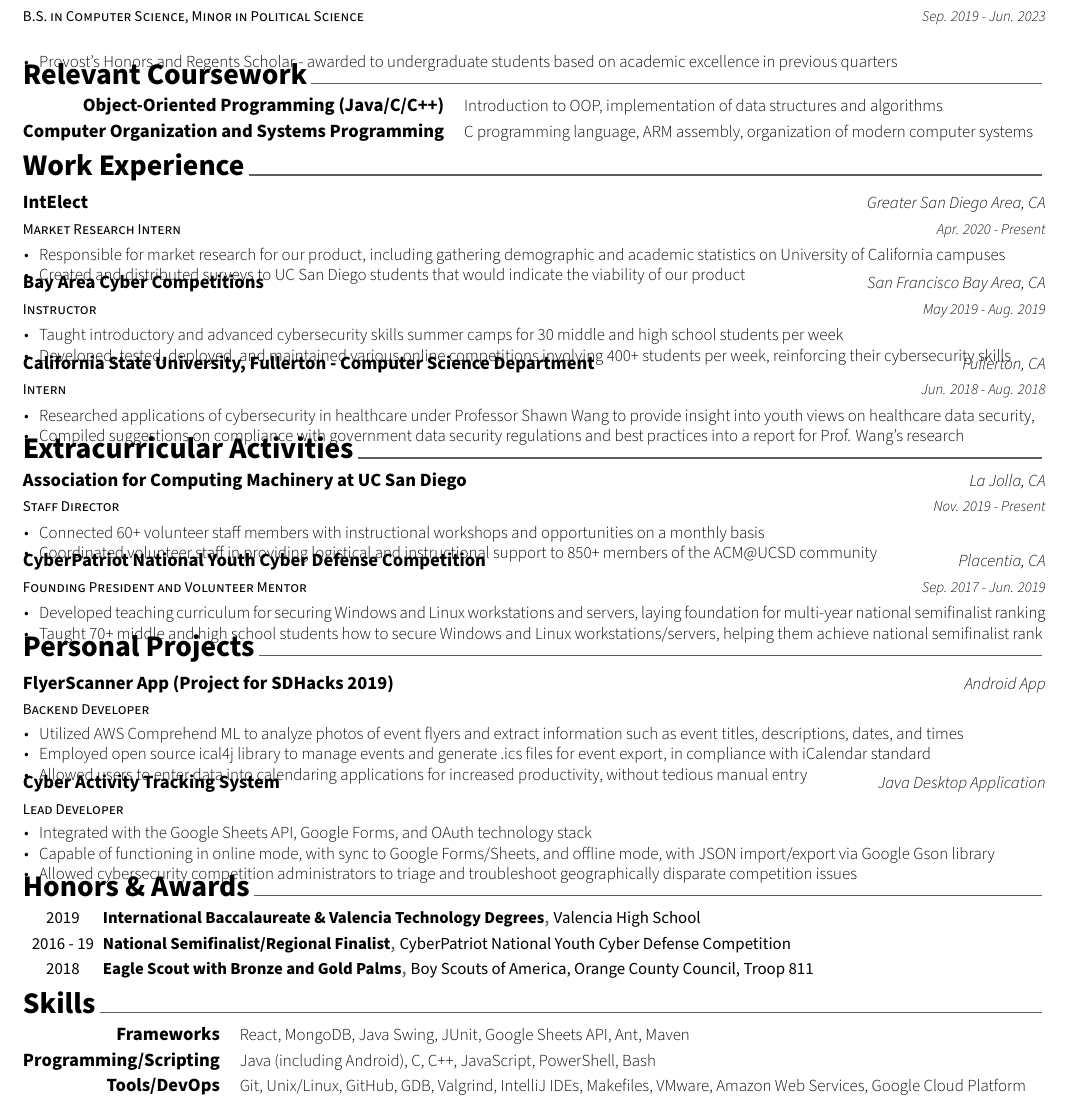
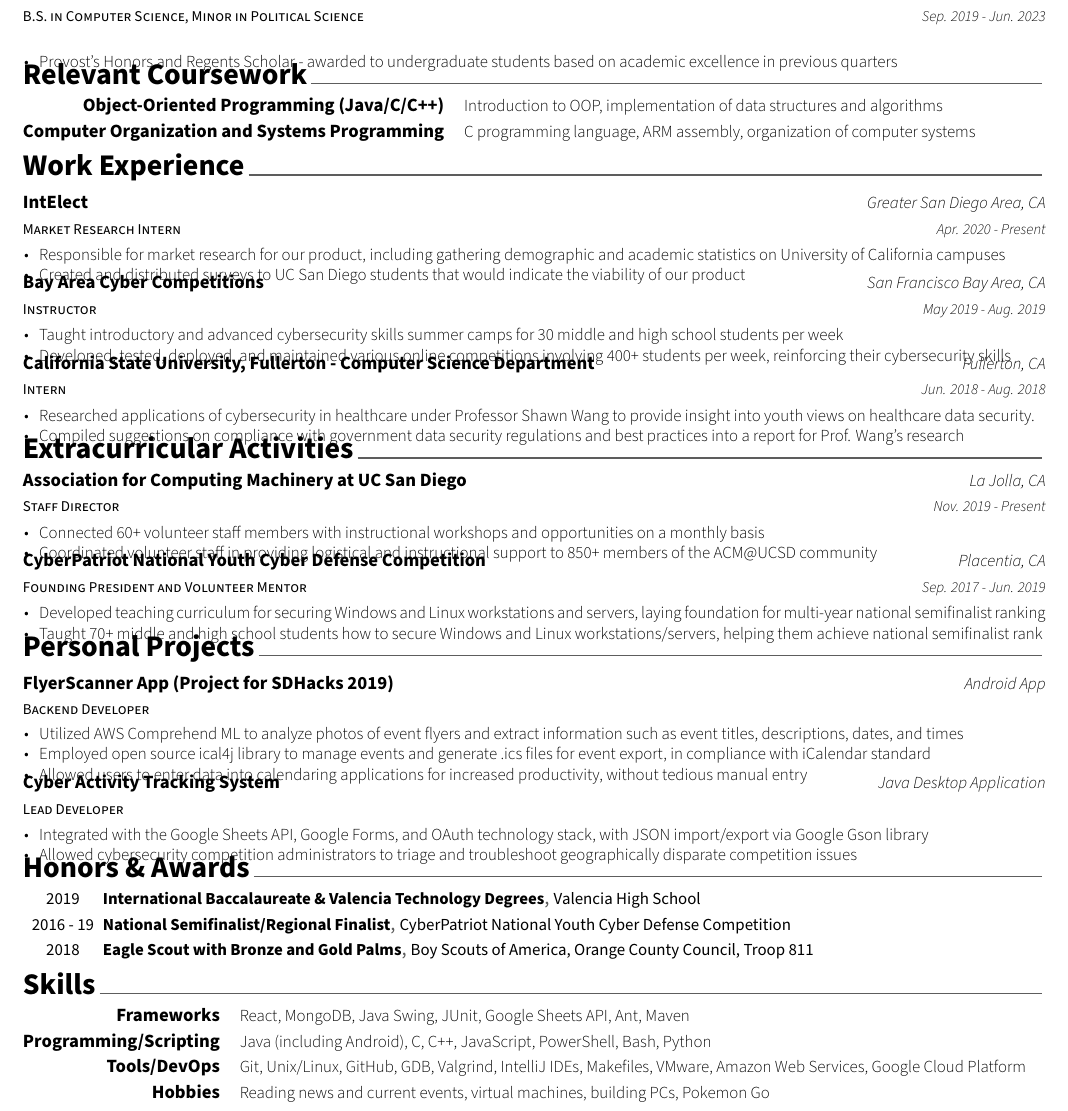
Before and after one commit to hexalellogram/resume, a LaTeX CV (BryceTsuyukiResume.tex, which reads resume/coursework.tex, resume/experience.tex, resume/projects.tex): part of the page, cut so that both start at the same text. Compiled offline with XeLaTeX.

Commit message:
add hobbies to resume

```diff
--- a/resume/coursework.tex
+++ b/resume/coursework.tex
@@ -25,7 +25,7 @@
 %---------------------------------------------------------
   \cvskill
     {Computer Organization and Systems Programming} % Course
-    {C programming language, ARM assembly, organization of modern computer systems} % Description
+    {C programming language, ARM assembly, organization of computer systems} % Description
 
 
 %---------------------------------------------------------
--- a/resume/experience.tex
+++ b/resume/experience.tex
@@ -43,7 +43,7 @@
     {Jun. 2018 - Aug. 2018} % Date(s)
     {
       \begin{cvitems} % Description(s) of tasks/responsibilities
-        \item {Researched applications of cybersecurity in healthcare under Professor Shawn Wang to provide insight into youth views on healthcare data security,}
+        \item {Researched applications of cybersecurity in healthcare under Professor Shawn Wang to provide insight into youth views on healthcare data security.}
         \item {Compiled suggestions on compliance with government data security regulations and best practices into a report for Prof. Wang's research}
       \end{cvitems}
     }
--- a/resume/projects.tex
+++ b/resume/projects.tex
@@ -32,8 +32,7 @@
     {} % Date(s)
     {
       \begin{cvitems} % Description(s) of experience/contributions/knowledge
-        \item {Integrated with the Google Sheets API, Google Forms, and OAuth technology stack}
-        \item {Capable of functioning in online mode, with sync to Google Forms/Sheets, and offline mode, with JSON import/export via Google Gson library}
+        \item {Integrated with the Google Sheets API, Google Forms, and OAuth technology stack, with JSON import/export via Google Gson library}
         \item {Allowed cybersecurity competition administrators to triage and troubleshoot geographically disparate competition issues}
       \end{cvitems}
     }
--- a/resume/skills.tex
+++ b/resume/skills.tex
@@ -17,12 +17,17 @@
 %---------------------------------------------------------
   \cvskill
     {Programming/Scripting} % Category
-    {Java (including Android), C, C++, JavaScript, PowerShell, Bash} % Skills
+    {Java (including Android), C, C++, JavaScript, PowerShell, Bash, Python} % Skills
 
  %---------------------------------------------------------
   \cvskill
     {Tools/DevOps} % Category
     {Git, Unix/Linux, GitHub, GDB, Valgrind, IntelliJ IDEs, Makefiles, VMware, Amazon Web Services, Google Cloud Platform} % Skills
 
+  %---------------------------------------------------------
+  \cvskill
+  {Hobbies} % Category
+  {Reading news and current events, virtual machines, building PCs, Pokemon Go} % Skills
+
 %---------------------------------------------------------
 \end{cvskills}
```
Also changed, not shown: docs/BryceTsuyukiResume.pdf.
